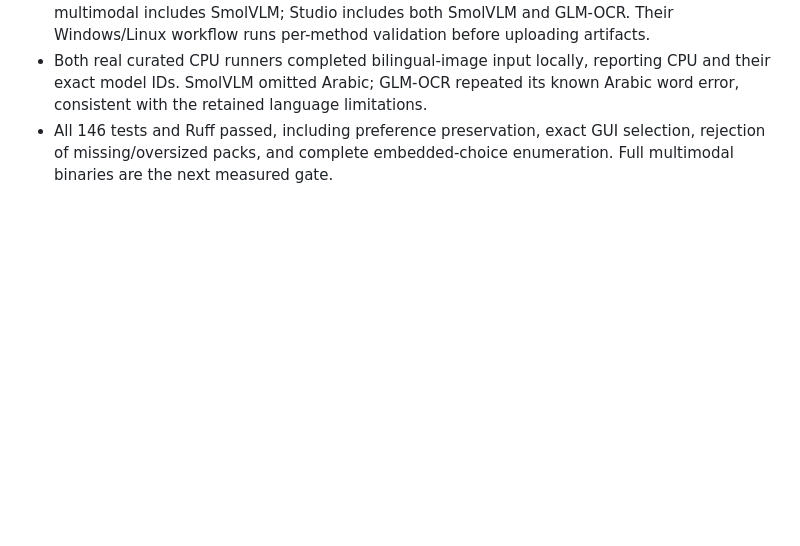
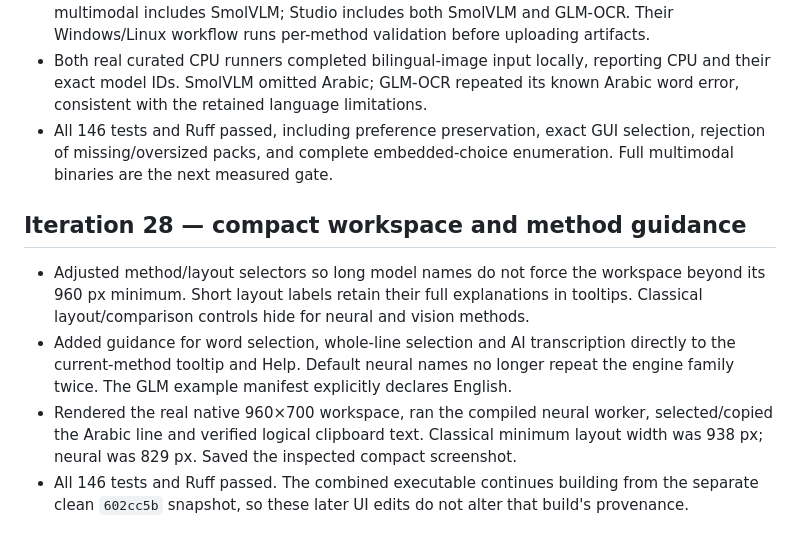
Before and after one commit to DodoBird-debian/OCReady, a Markdown page: docs/PROGRESS.md, the part around the change. GitHub-like rendering; blank space fills up the shorter version.

Commit message:
ui: fit model selection and guidance into compact native workspace

```diff
--- a/docs/PROGRESS.md
+++ b/docs/PROGRESS.md
@@ -264,3 +264,10 @@ The plan describes both the implementation sequence and release gates. Pending i
 - Added curated neural, classical-plus-neural, and multimodal build commands. Everyday multimodal includes SmolVLM; Studio includes both SmolVLM and GLM-OCR. Their Windows/Linux workflow runs per-method validation before uploading artifacts.
 - Both real curated CPU runners completed bilingual-image input locally, reporting CPU and their exact model IDs. SmolVLM omitted Arabic; GLM-OCR repeated its known Arabic word error, consistent with the retained language limitations.
 - All 146 tests and Ruff passed, including preference preservation, exact GUI selection, rejection of missing/oversized packs, and complete embedded-choice enumeration. Full multimodal binaries are the next measured gate.
+
+## Iteration 28 — compact workspace and method guidance
+
+- Adjusted method/layout selectors so long model names do not force the workspace beyond its 960 px minimum. Short layout labels retain their full explanations in tooltips. Classical layout/comparison controls hide for neural and vision methods.
+- Added guidance for word selection, whole-line selection and AI transcription directly to the current-method tooltip and Help. Default neural names no longer repeat the engine family twice. The GLM example manifest explicitly declares English.
+- Rendered the real native 960×700 workspace, ran the compiled neural worker, selected/copied the Arabic line and verified logical clipboard text. Classical minimum layout width was 938 px; neural was 829 px. Saved the inspected compact screenshot.
+- All 146 tests and Ruff passed. The combined executable continues building from the separate clean `602cc5b` snapshot, so these later UI edits do not alter that build's provenance.
```
Also changed, not shown: docs/NEURAL.md (+4 -0 lines), docs/VISION.md (+2 -1 lines), docs/images/neural-compact.png (added), 2 other files.
